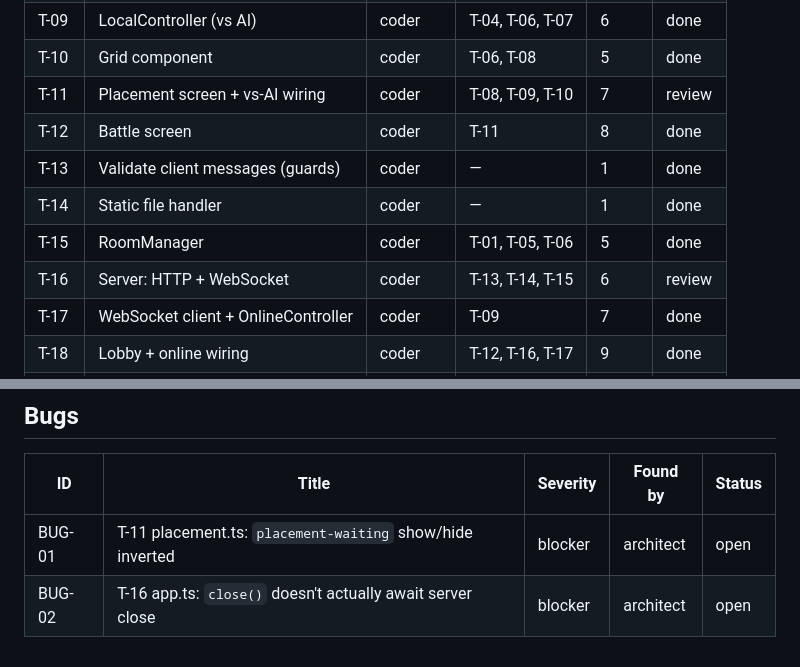
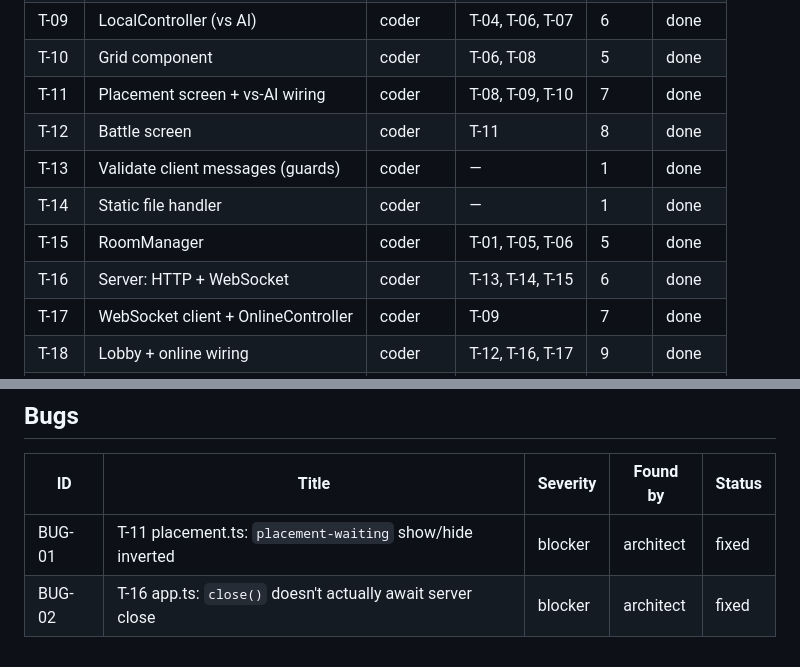
Before and after one commit to sersol-ai/battleship-game, a Markdown page: tasks/BOARD.md, 2 parts joined by grey strips. Drawn GitHub-style.

Commit message:
T-11, T-16: architect re-review — both blockers fixed, status done
Verified by hand: placement.ts's waiting/hidden branches are correctly
swapped, and app.ts's close() now actually awaits the server closing
instead of a no-op await on the Server object. BOARD.md: T-11/T-16 ->
done, BUG-01/BUG-02 -> fixed.

Co-Authored-By: Claude Sonnet 5 <noreply@anthropic.com>
Claude-Session: https://claude.ai/code/session_011jpbEhcCJbizSzFBfHj8Re

```diff
--- a/tasks/BOARD.md
+++ b/tasks/BOARD.md
@@ -20,12 +20,12 @@ A task is **ready** when every dependency is `done`. Tasks in the same wave can
 | T-08 | Client shell, params, routing, menu | coder     | —                | 1    | done   |
 | T-09 | LocalController (vs AI)             | coder     | T-04, T-06, T-07 | 6    | done   |
 | T-10 | Grid component                      | coder     | T-06, T-08       | 5    | done   |
-| T-11 | Placement screen + vs-AI wiring     | coder     | T-08, T-09, T-10 | 7    | review |
+| T-11 | Placement screen + vs-AI wiring     | coder     | T-08, T-09, T-10 | 7    | done   |
 | T-12 | Battle screen                       | coder     | T-11             | 8    | done   |
 | T-13 | Validate client messages (guards)   | coder     | —                | 1    | done   |
 | T-14 | Static file handler                 | coder     | —                | 1    | done   |
 | T-15 | RoomManager                         | coder     | T-01, T-05, T-06 | 5    | done   |
-| T-16 | Server: HTTP + WebSocket            | coder     | T-13, T-14, T-15 | 6    | review |
+| T-16 | Server: HTTP + WebSocket            | coder     | T-13, T-14, T-15 | 6    | done   |
 | T-17 | WebSocket client + OnlineController | coder     | T-09             | 7    | done   |
 | T-18 | Lobby + online wiring               | coder     | T-12, T-16, T-17 | 9    | done   |
 | Q-01 | Playwright setup + vs-AI e2e        | qa        | T-12             | 9    | todo   |
@@ -42,5 +42,5 @@ Milestones: **M1 engine** (T-01…T-07) · **M2 playable vs AI** (+T-08…T-12,
 
 | ID     | Title                                                      | Severity | Found by  | Status |
 | ------ | ---------------------------------------------------------- | -------- | --------- | ------ |
-| BUG-01 | T-11 placement.ts: `placement-waiting` show/hide inverted  | blocker  | architect | open   |
-| BUG-02 | T-16 app.ts: `close()` doesn't actually await server close | blocker  | architect | open   |
+| BUG-01 | T-11 placement.ts: `placement-waiting` show/hide inverted  | blocker  | architect | fixed  |
+| BUG-02 | T-16 app.ts: `close()` doesn't actually await server close | blocker  | architect | fixed  |
```
Also changed, not shown: tasks/T-11-placement-screen.md (+2 -0 lines), tasks/T-16-server.md (+2 -0 lines).
